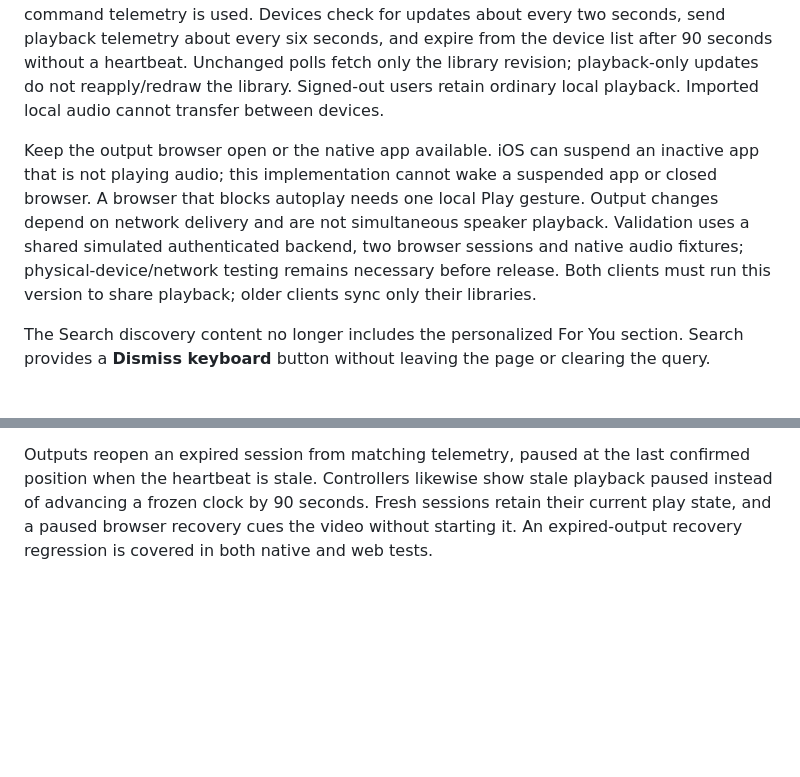
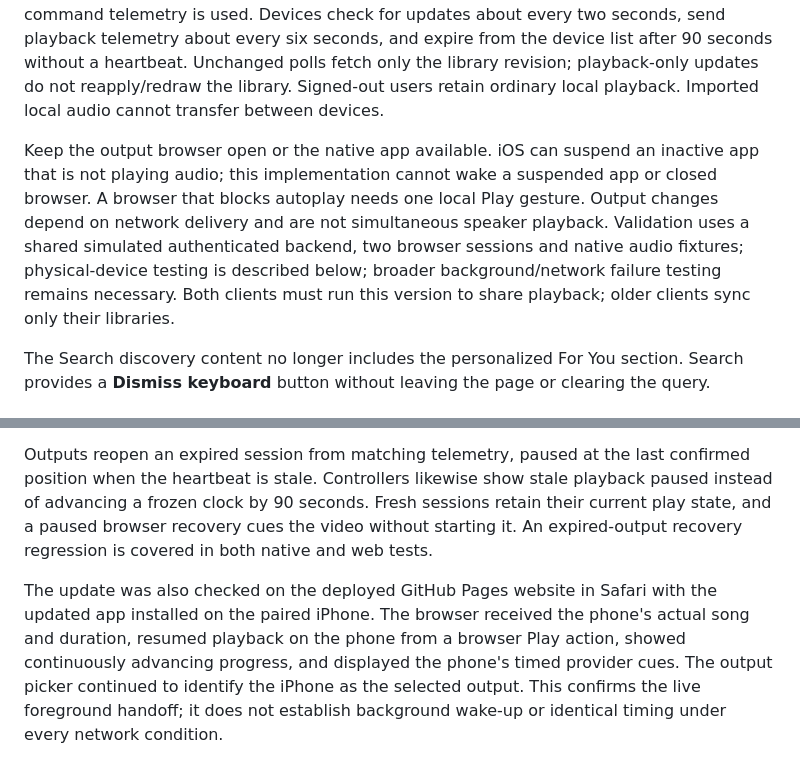
Before and after one commit to mcnoren/nova-music-web, a Markdown page: README.md, 2 parts joined by grey strips. Drawn GitHub-style; blank space fills up the shorter version.

Commit message:
Document live phone-to-browser playback verification

```diff
--- a/README.md
+++ b/README.md
@@ -144,7 +144,7 @@ Sign into the same Nova Music account in the app and browser. **Output location*
 
 Playback uses `connect:session`, `connect:status` and per-device presence records in the existing private account document and existing authenticated revision-checked RPC; no database migration or additional service is required. Commands and playback telemetry use separate records, so an older heartbeat cannot overwrite a song selection. Only matching command telemetry is used. Devices check for updates about every two seconds, send playback telemetry about every six seconds, and expire from the device list after 90 seconds without a heartbeat. Unchanged polls fetch only the library revision; playback-only updates do not reapply/redraw the library. Signed-out users retain ordinary local playback. Imported local audio cannot transfer between devices.
 
-Keep the output browser open or the native app available. iOS can suspend an inactive app that is not playing audio; this implementation cannot wake a suspended app or closed browser. A browser that blocks autoplay needs one local Play gesture. Output changes depend on network delivery and are not simultaneous speaker playback. Validation uses a shared simulated authenticated backend, two browser sessions and native audio fixtures; physical-device/network testing remains necessary before release. Both clients must run this version to share playback; older clients sync only their libraries.
+Keep the output browser open or the native app available. iOS can suspend an inactive app that is not playing audio; this implementation cannot wake a suspended app or closed browser. A browser that blocks autoplay needs one local Play gesture. Output changes depend on network delivery and are not simultaneous speaker playback. Validation uses a shared simulated authenticated backend, two browser sessions and native audio fixtures; physical-device testing is described below; broader background/network failure testing remains necessary. Both clients must run this version to share playback; older clients sync only their libraries.
 
 The Search discovery content no longer includes the personalized For You section. Search provides a **Dismiss keyboard** button without leaving the page or clearing the query.
 
@@ -159,3 +159,6 @@ Validation: 67 web tests and eight native connection/account tests pass. The sig
 
 
 Outputs reopen an expired session from matching telemetry, paused at the last confirmed position when the heartbeat is stale. Controllers likewise show stale playback paused instead of advancing a frozen clock by 90 seconds. Fresh sessions retain their current play state, and a paused browser recovery cues the video without starting it. An expired-output recovery regression is covered in both native and web tests.
+
+
+The update was also checked on the deployed GitHub Pages website in Safari with the updated app installed on the paired iPhone. The browser received the phone's actual song and duration, resumed playback on the phone from a browser Play action, showed continuously advancing progress, and displayed the phone's timed provider cues. The output picker continued to identify the iPhone as the selected output. This confirms the live foreground handoff; it does not establish background wake-up or identical timing under every network condition.
```
